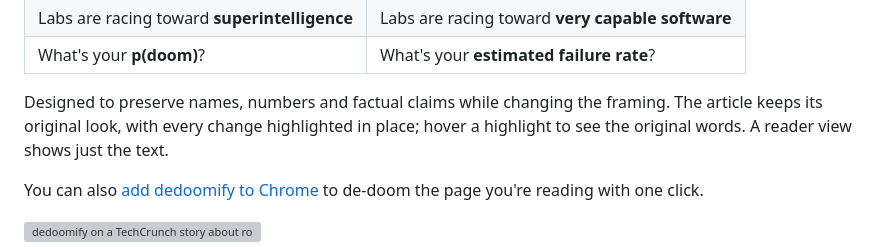
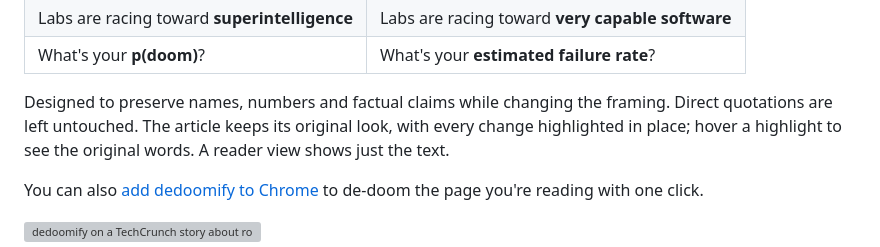
Before and after one commit to akspad/dedoomify, a Markdown page: README.md, the part around the change. Rendered like a GitHub page; grey boxes are pictures that could not be loaded.

Commit message:
Document quote-preservation policy

```diff
--- a/README.md
+++ b/README.md
@@ -15,7 +15,8 @@ language an engineer would use about software with defects:
 | What's your **p(doom)**? | What's your **estimated failure rate**? |
 
 Designed to preserve names, numbers and factual claims while changing the
-framing. The article keeps its original look, with every change highlighted in
+framing. Direct quotations are left untouched. The article keeps its original
+look, with every change highlighted in
 place; hover a highlight to see the original words. A reader view shows just the text.
 
 You can also [add dedoomify to Chrome](https://chromewebstore.google.com/detail/dedoomify/kgdgnbjfeodgpjmdmngljnffkpnffanl) to de-doom the page you're reading with one click.
```
